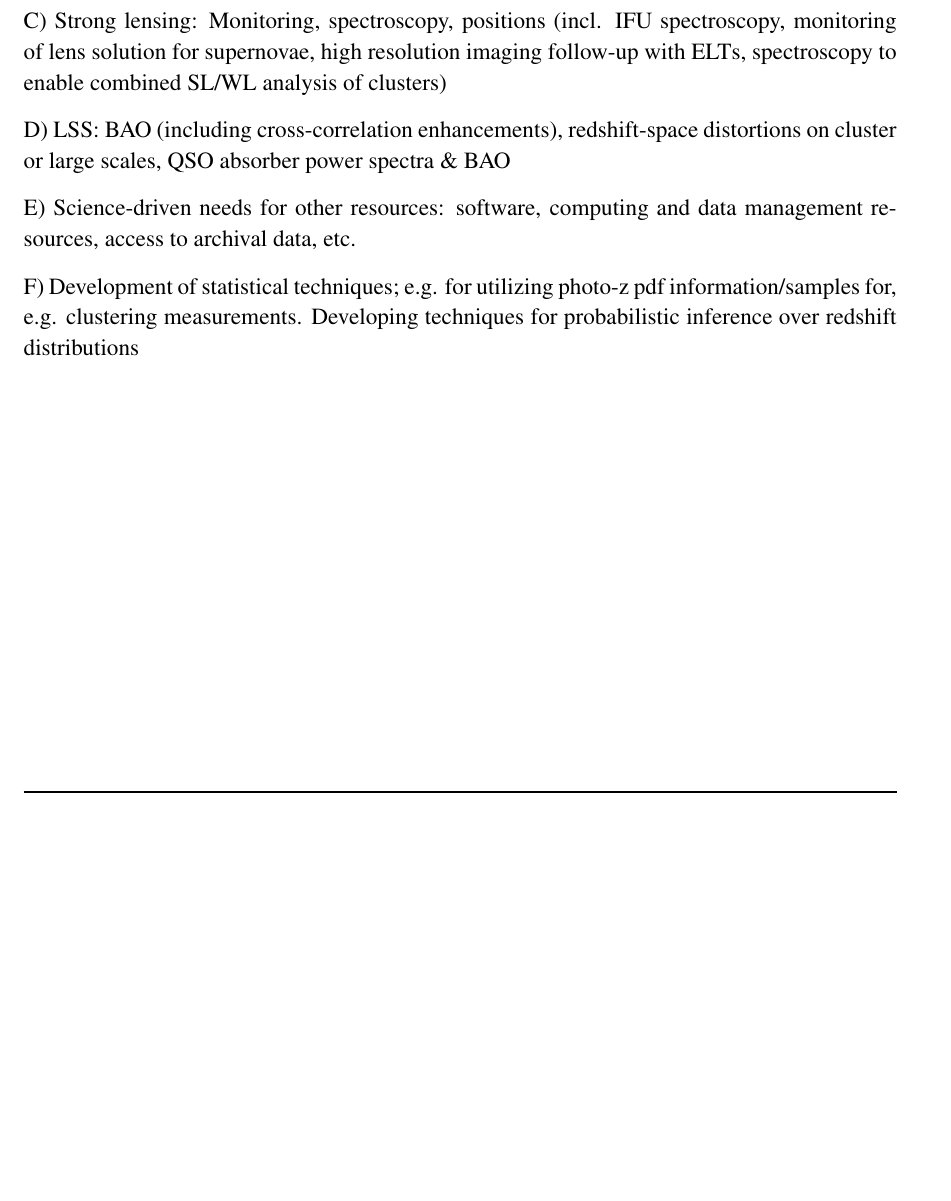
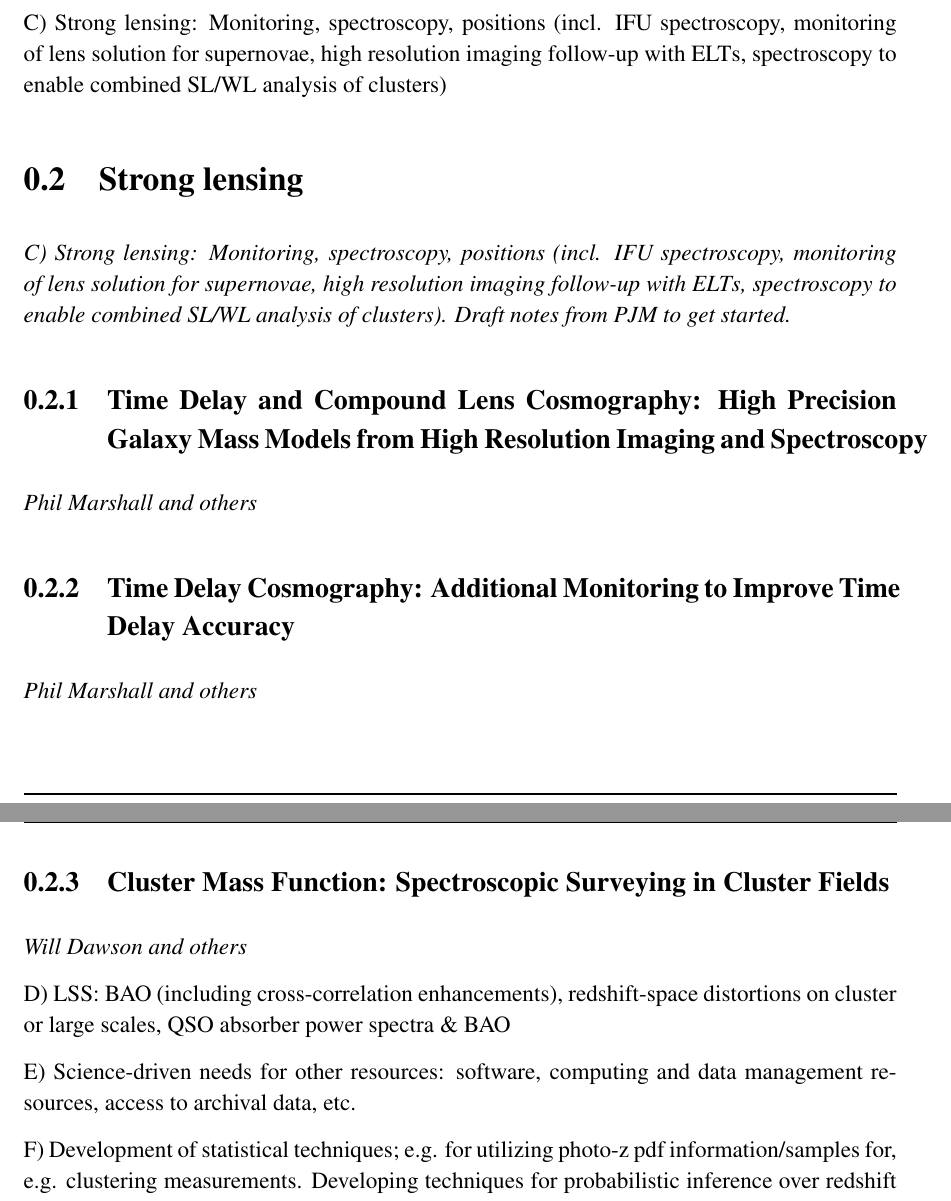
Before and after one commit to wadawson/Enabling-LSST-Dark-Energy-Science, a LaTeX document (maximizing_science_dark_energy.tex, which reads sl.tex): part of page 3 of 3 before the commit and two parts of pages 3 and 4 of 4 after it, the two joined at a grey line, cut so that both start at the same text, the shorter picture padded with empty space. Compiled offline with pdfLaTeX.

Commit message:
SL subsection headings and initial authors (I guess!)

```diff
--- a/maximizing_science_dark_energy.tex
+++ b/maximizing_science_dark_energy.tex
@@ -114,24 +114,25 @@
 \fancyhead[R]{}
 \renewcommand{\footrulewidth}{1pt}
 
-	A) Photo-z training and calibration (including in cluster regime, spectroscopy of blends identified in space-based imaging)
+A) Photo-z training and calibration (including in cluster regime, spectroscopy of blends identified in space-based imaging)
 %		- JN, AvdL, WD, SS, MD
 
-	B) Weak lensing: Intrinsic alignment studies, exquisite-seeing data for morphology templates, etc.
-%RM, WD
+B) Weak lensing: Intrinsic alignment studies, exquisite-seeing data for morphology templates, etc.
+% RM, WD
 \input{wl}
 
-	C) Strong lensing: Monitoring, spectroscopy, positions (incl. IFU spectroscopy, monitoring of lens solution for supernovae, high resolution imaging follow-up with ELTs, spectroscopy to enable combined SL/WL analysis of clusters)
-%PM, AB, WD, (Tommaso Treu?), EL
+C) Strong lensing: Monitoring, spectroscopy, positions (incl. IFU spectroscopy, monitoring of lens solution for supernovae, high resolution imaging follow-up with ELTs, spectroscopy to enable combined SL/WL analysis of clusters)
+% PM, AB, WD, TT?, EL with input from the DESC SL WG
+\input{sl}
 
-	D) LSS: BAO (including cross-correlation enhancements), redshift-space distortions on cluster or large scales, QSO absorber power spectra \& BAO
-%EG, EJ, WD, JN
+D) LSS: BAO (including cross-correlation enhancements), redshift-space distortions on cluster or large scales, QSO absorber power spectra \& BAO
+% EG, EJ, WD, JN
 
-	E) Science-driven needs for other resources: software, computing and data management resources, access to archival data, etc.
-%AB, CS, EG, WD, BW
+E) Science-driven needs for other resources: software, computing and data management resources, access to archival data, etc.
+% AB, CS, EG, WD, BW
 
 F) Development of statistical techniques; e.g. for utilizing photo-z pdf information/samples for, e.g. clustering measurements.  Developing techniques for probabilistic inference over redshift distributions
-%CS, EG, JN, WD, BW, EJ
+% CS, EG, JN, WD, BW, EJ
 
 
 
--- /dev/null
+++ b/sl.tex
@@ -0,0 +1,18 @@
+\section{Strong lensing}
+\label{sec:sl}
+
+{\em C) Strong lensing: Monitoring, spectroscopy, positions (incl. IFU
+spectroscopy, monitoring of lens solution for supernovae, high
+resolution imaging follow-up with ELTs, spectroscopy to enable combined
+SL/WL analysis of clusters). Draft notes from PJM to get started.}
+
+\subsection{Time Delay and Compound Lens Cosmography: High Precision Galaxy Mass Models from High Resolution Imaging and Spectroscopy}
+{\it Phil Marshall and others}
+
+
+\subsection{Time Delay Cosmography: Additional Monitoring to Improve Time Delay Accuracy}
+{\it Phil Marshall and others}
+
+
+\subsection{Cluster Mass Function: Spectroscopic Surveying in Cluster Fields}
+{\it Will Dawson and others}
```
